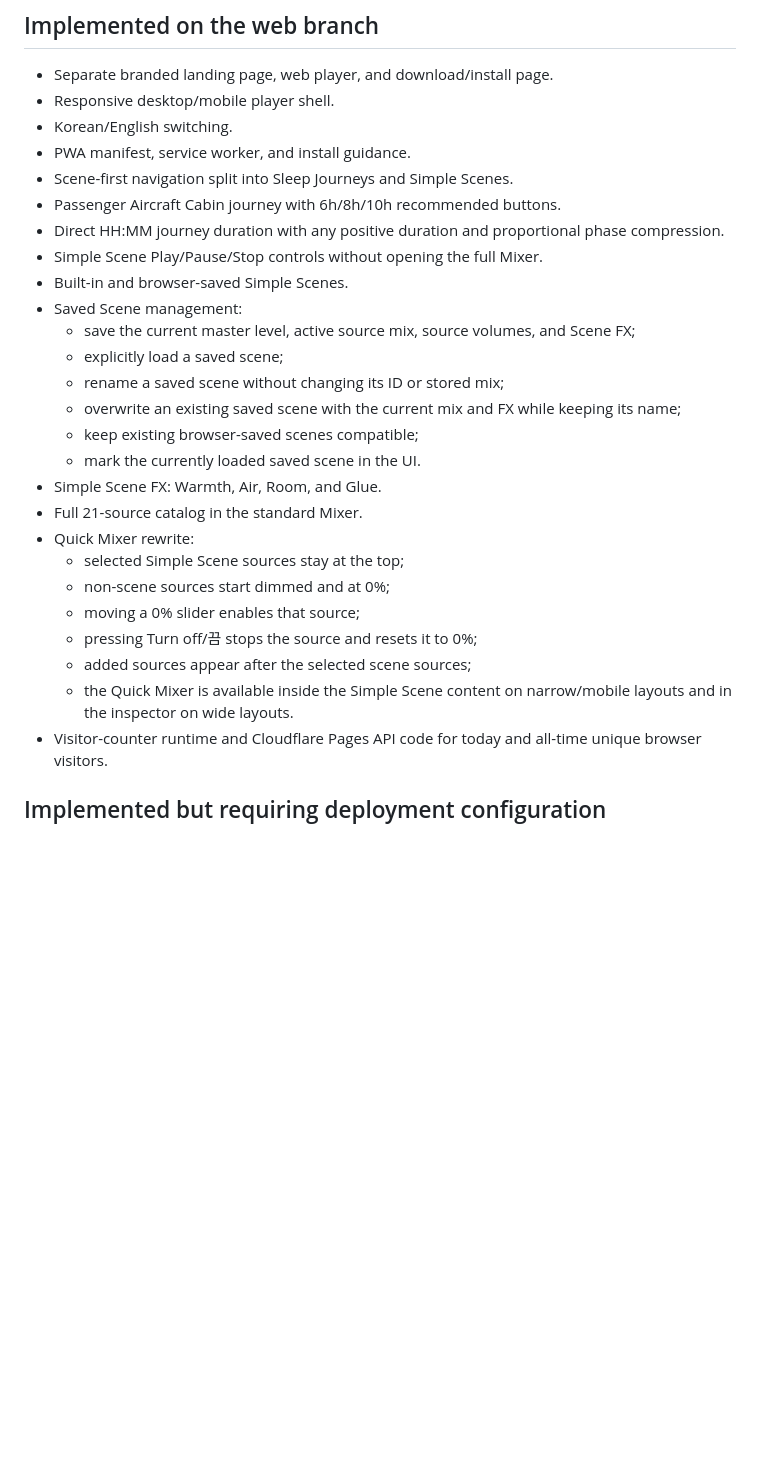
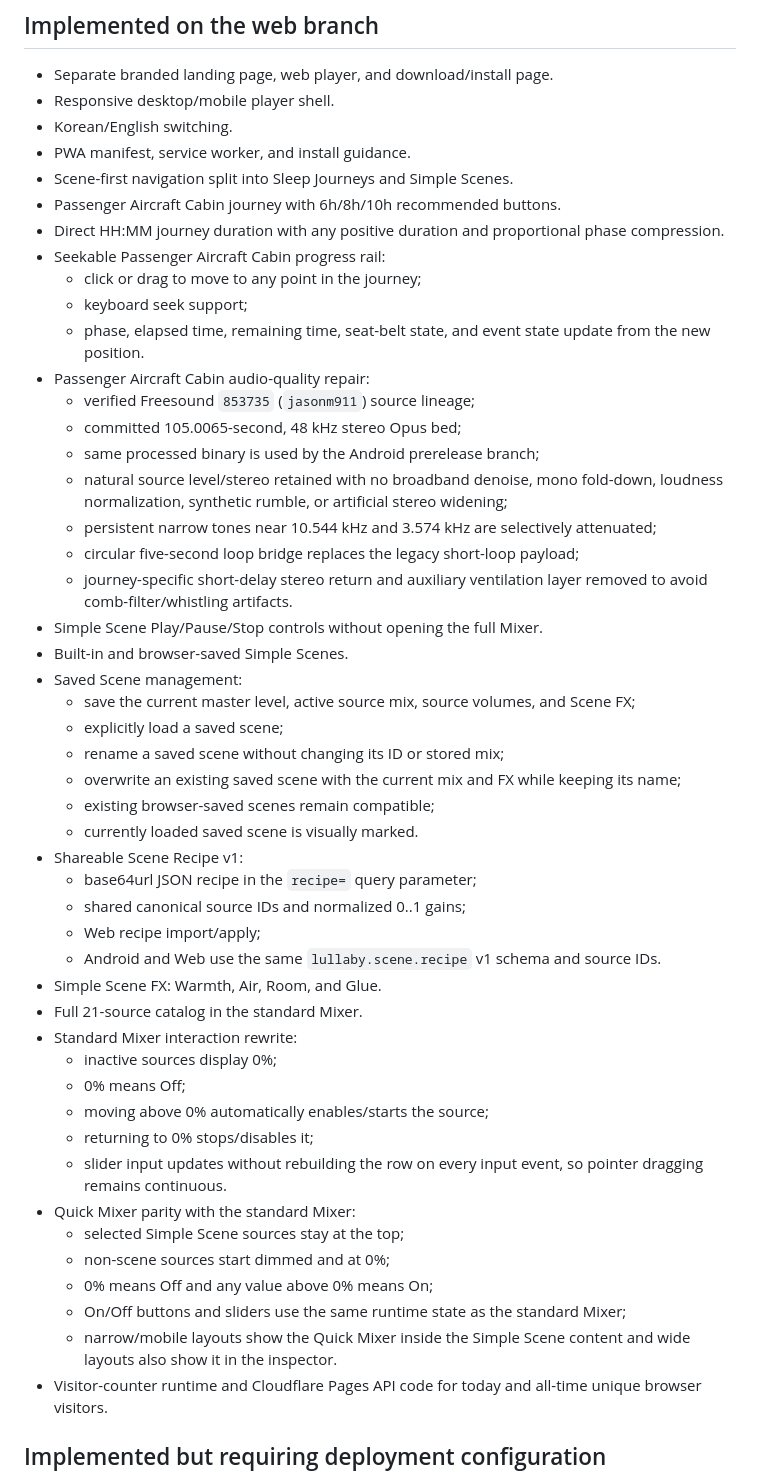
Before and after one commit to scenesua/Lullaby-scene, a Markdown page: WEB_REQUIREMENTS_STATUS.md, the part around one of its changes. Rendered like a GitHub page; blank space fills up the shorter version.

Commit message:
docs(web): update aircraft, mixer, seeking and recipe status

```diff
--- a/WEB_REQUIREMENTS_STATUS.md
+++ b/WEB_REQUIREMENTS_STATUS.md
@@ -13,6 +13,18 @@ This document tracks the web implementation against the requested product behavi
 - Scene-first navigation split into Sleep Journeys and Simple Scenes.
 - Passenger Aircraft Cabin journey with 6h/8h/10h recommended buttons.
 - Direct HH:MM journey duration with any positive duration and proportional phase compression.
+- Seekable Passenger Aircraft Cabin progress rail:
+  - click or drag to move to any point in the journey;
+  - keyboard seek support;
+  - phase, elapsed time, remaining time, seat-belt state, and event state update from the new position.
+- Passenger Aircraft Cabin audio-quality repair:
+  - verified Freesound `853735` (`jasonm911`) source lineage;
+  - committed 105.0065-second, 48 kHz stereo Opus bed;
+  - same processed binary is used by the Android prerelease branch;
+  - natural source level/stereo retained with no broadband denoise, mono fold-down, loudness normalization, synthetic rumble, or artificial stereo widening;
+  - persistent narrow tones near 10.544 kHz and 3.574 kHz are selectively attenuated;
+  - circular five-second loop bridge replaces the legacy short-loop payload;
+  - journey-specific short-delay stereo return and auxiliary ventilation layer removed to avoid comb-filter/whistling artifacts.
 - Simple Scene Play/Pause/Stop controls without opening the full Mixer.
 - Built-in and browser-saved Simple Scenes.
 - Saved Scene management:
@@ -20,17 +32,27 @@ This document tracks the web implementation against the requested product behavi
   - explicitly load a saved scene;
   - rename a saved scene without changing its ID or stored mix;
   - overwrite an existing saved scene with the current mix and FX while keeping its name;
-  - keep existing browser-saved scenes compatible;
-  - mark the currently loaded saved scene in the UI.
+  - existing browser-saved scenes remain compatible;
+  - currently loaded saved scene is visually marked.
+- Shareable Scene Recipe v1:
+  - base64url JSON recipe in the `recipe=` query parameter;
+  - shared canonical source IDs and normalized 0..1 gains;
+  - Web recipe import/apply;
+  - Android and Web use the same `lullaby.scene.recipe` v1 schema and source IDs.
 - Simple Scene FX: Warmth, Air, Room, and Glue.
 - Full 21-source catalog in the standard Mixer.
-- Quick Mixer rewrite:
+- Standard Mixer interaction rewrite:
+  - inactive sources display 0%;
+  - 0% means Off;
+  - moving above 0% automatically enables/starts the source;
+  - returning to 0% stops/disables it;
+  - slider input updates without rebuilding the row on every input event, so pointer dragging remains continuous.
+- Quick Mixer parity with the standard Mixer:
   - selected Simple Scene sources stay at the top;
   - non-scene sources start dimmed and at 0%;
-  - moving a 0% slider enables that source;
-  - pressing Turn off/끔 stops the source and resets it to 0%;
-  - added sources appear after the selected scene sources;
-  - the Quick Mixer is available inside the Simple Scene content on narrow/mobile layouts and in the inspector on wide layouts.
+  - 0% means Off and any value above 0% means On;
+  - On/Off buttons and sliders use the same runtime state as the standard Mixer;
+  - narrow/mobile layouts show the Quick Mixer inside the Simple Scene content and wide layouts also show it in the inspector.
 - Visitor-counter runtime and Cloudflare Pages API code for today and all-time unique browser visitors.
 
 ## Implemented but requiring deployment configuration
```
Also changed, not shown: other parts of WEB_REQUIREMENTS_STATUS.md (+19 -11 lines).
